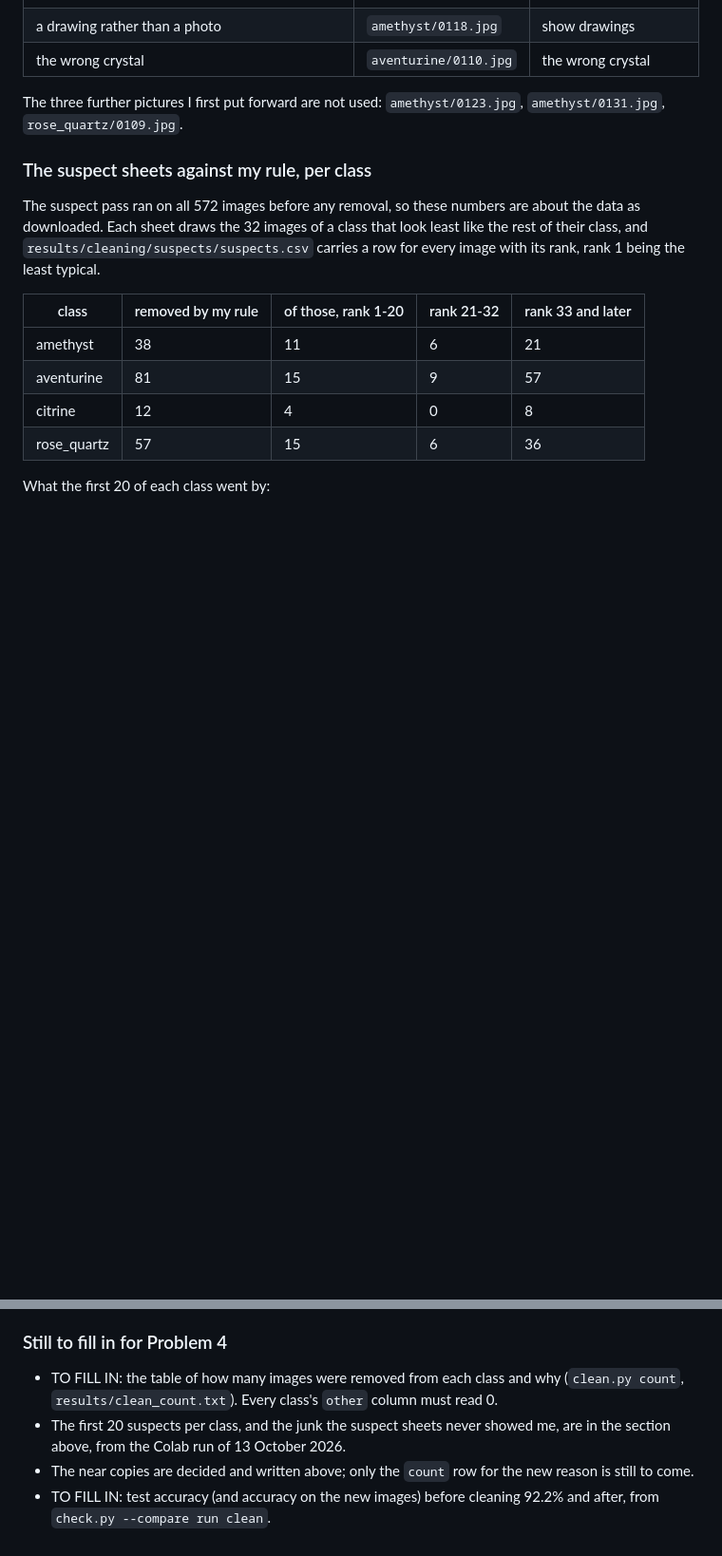
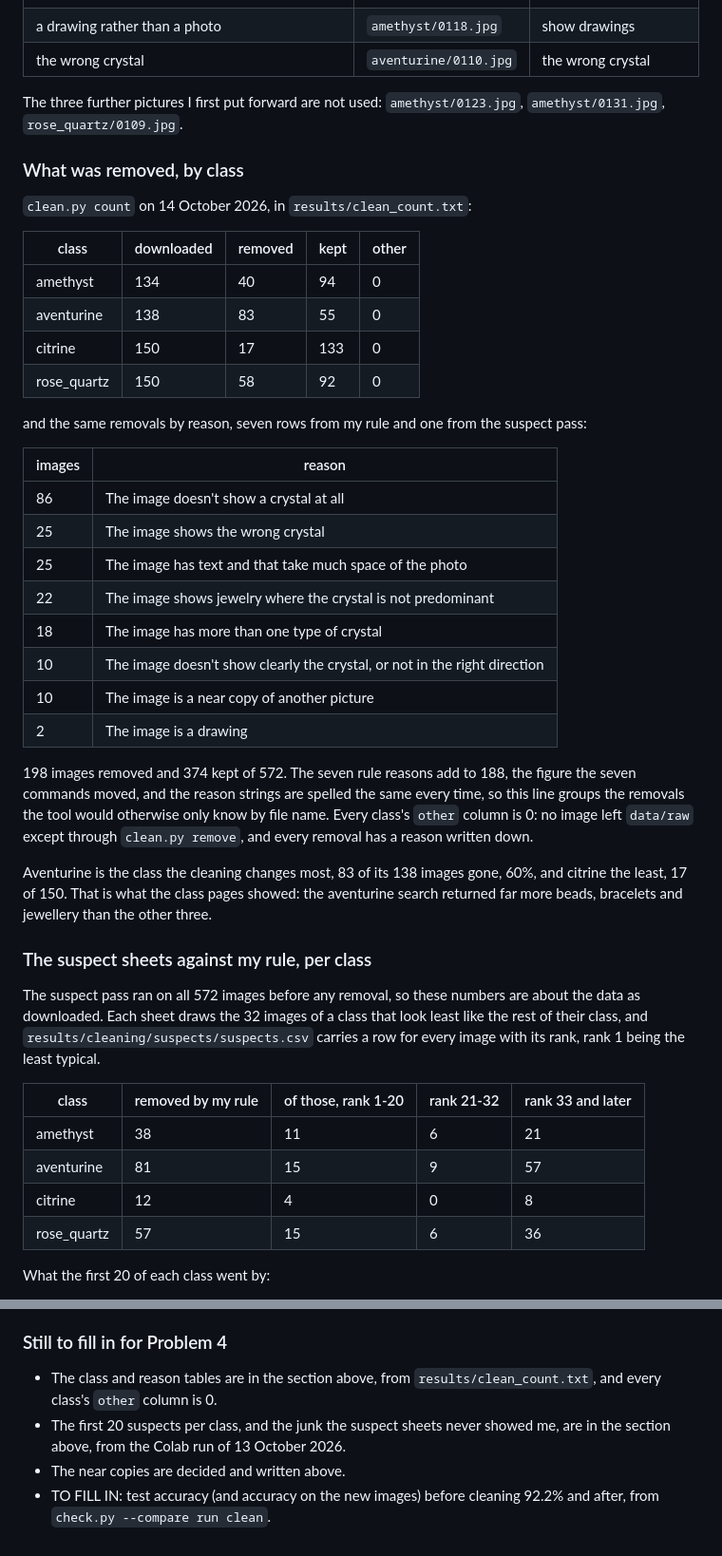
Before and after one commit to giuliag9/MAS1004-assignment1, a Markdown page: report_notes.md, 2 parts joined by grey strips. Shown at 95% size. Rendered like a GitHub page; blank space fills up the shorter version.

Commit message:
Record the count table and the kept/removed near copies for Problem 4

```diff
--- a/report_notes.md
+++ b/report_notes.md
@@ -310,6 +310,42 @@ copied into the report's figures:
 The three further pictures I first put forward are not used:
 `amethyst/0123.jpg`, `amethyst/0131.jpg`, `rose_quartz/0109.jpg`.
 
+### What was removed, by class
+
+`clean.py count` on 14 October 2026, in `results/clean_count.txt`:
+
+| class | downloaded | removed | kept | other |
+|---|---|---|---|---|
+| amethyst | 134 | 40 | 94 | 0 |
+| aventurine | 138 | 83 | 55 | 0 |
+| citrine | 150 | 17 | 133 | 0 |
+| rose_quartz | 150 | 58 | 92 | 0 |
+
+and the same removals by reason, seven rows from my rule and one from the
+suspect pass:
+
+| images | reason |
+|---|---|
+| 86 | The image doesn't show a crystal at all |
+| 25 | The image shows the wrong crystal |
+| 25 | The image has text and that take much space of the photo |
+| 22 | The image shows jewelry where the crystal is not predominant |
+| 18 | The image has more than one type of crystal |
+| 10 | The image doesn't show clearly the crystal, or not in the right direction |
+| 10 | The image is a near copy of another picture |
+| 2 | The image is a drawing |
+
+198 images removed and 374 kept of 572. The seven rule reasons add to 188, the
+figure the seven commands moved, and the reason strings are spelled the same
+every time, so this line groups the removals the tool would otherwise only know
+by file name. Every class's `other` column is 0: no image left `data/raw` except
+through `clean.py remove`, and every removal has a reason written down.
+
+Aventurine is the class the cleaning changes most, 83 of its 138 images gone,
+60%, and citrine the least, 17 of 150. That is what the class pages showed: the
+aventurine search returned far more beads, bracelets and jewellery than the
+other three.
+
 ### The suspect sheets against my rule, per class
 
 The suspect pass ran on all 572 images before any removal, so these numbers are
@@ -378,12 +414,10 @@ remaining nine groups I kept a single picture each and removed the other ten.
 
 ### Still to fill in for Problem 4
 
-- TO FILL IN: the table of how many images were removed from each class and why
-  (`clean.py count`, `results/clean_count.txt`). Every class's `other` column
-  must read 0.
+- The class and reason tables are in the section above, from
+  `results/clean_count.txt`, and every class's `other` column is 0.
 - The first 20 suspects per class, and the junk the suspect sheets never showed
   me, are in the section above, from the Colab run of 13 October 2026.
-- The near copies are decided and written above; only the `count` row for the new
-  reason is still to come.
+- The near copies are decided and written above.
 - TO FILL IN: test accuracy (and accuracy on the new images) before cleaning
   92.2% and after, from `check.py --compare run clean`.
```
